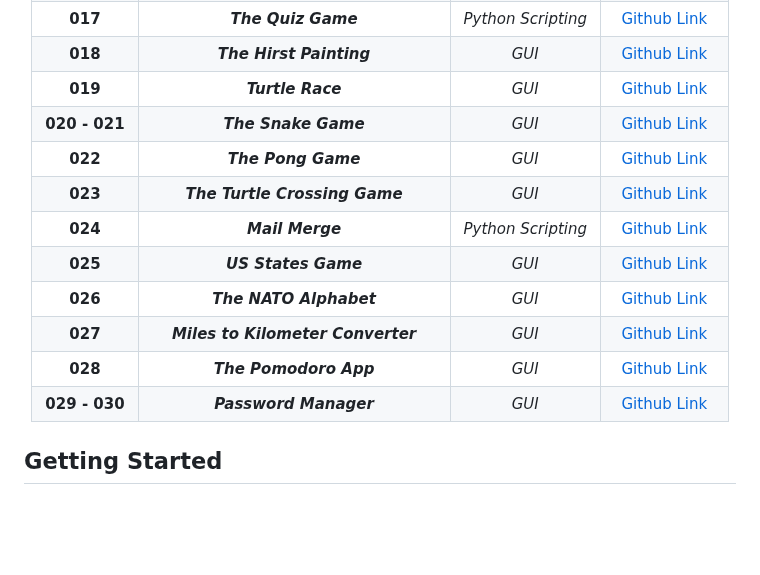
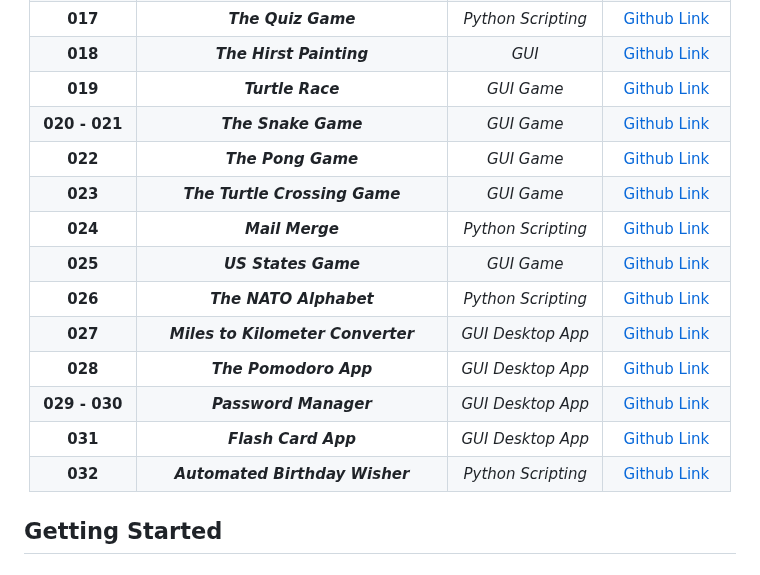
Before and after one commit to grandeurkoe/100-days-of-code, a Markdown page: README.md, the part around the change. Drawn GitHub-style; blank space fills up the shorter version.

```diff
--- a/README.md
+++ b/README.md
@@ -25,17 +25,18 @@ Each project has been built from scratch with mininum to no assistance.<br/><br/
 |**016**| ***The Coffee Machine(OOP Version)***| _Python Scripting_| [Github Link](day-016-object-oriented-programming/the-coffee-machine-oop-version)|
 |**017**| ***The Quiz Game***| _Python Scripting_| [Github Link](day-017-the-quiz-game-project-and-the-benefits-of-oop/the-quiz-game)|
 |**018**| ***The Hirst Painting***| _GUI_| [Github Link](day-018-turtle-and-the-gui/the-hirst-painting-project)|
-|**019**| ***Turtle Race***| _GUI_| [Github Link](day-019-etch-a-sketch-and-the-turtle-race/turtle-race)|
-|**020 - 021**| ***The Snake Game***| _GUI_| [Github Link](day-020-and-021-build-the-snake-game/the-snake-game)|
-|**022**| ***The Pong Game***| _GUI_| [Github Link](day-022-build-pong/the-pong-game)|
-|**023**| ***The Turtle Crossing Game***| _GUI_| [Github Link](day-023-the-turtle-crossing-capstone-project/the-turtle-crossing-game)|
+|**019**| ***Turtle Race***| _GUI Game_| [Github Link](day-019-etch-a-sketch-and-the-turtle-race/turtle-race)|
+|**020 - 021**| ***The Snake Game***| _GUI Game_| [Github Link](day-020-and-021-build-the-snake-game/the-snake-game)|
+|**022**| ***The Pong Game***| _GUI Game_| [Github Link](day-022-build-pong/the-pong-game)|
+|**023**| ***The Turtle Crossing Game***| _GUI Game_| [Github Link](day-023-the-turtle-crossing-capstone-project/the-turtle-crossing-game)|
 |**024**| ***Mail Merge***| _Python Scripting_| [Github Link](day-024-files-directories-and-paths/mail-merge-project)|
-|**025**| ***US States Game***| _GUI_| [Github Link](day-025-working-with-csv-data-and-the-pandas-library/us-states-game)|
-|**026**| ***The NATO Alphabet***| _GUI_| [Github Link](day-026-list-comprehension-and-the-nato-alphabet/the-nato-alphabet-project)|
-|**027**| ***Miles to Kilometer Converter***| _GUI_| [Github Link](day-027-tkinter-unlimited-arguments-and-gui/miles-to-km-converter-project)|
-|**028**| ***The Pomodoro App***| _GUI_| [Github Link](day-028-the-pomodoro-gui-application/the-pomodoro-app)|
-|**029 - 030**| ***Password Manager***| _GUI_| [Github Link](day-029-password-manager-gui-app-with-tkinter/password-manager-gui-app)|
-
+|**025**| ***US States Game***| _GUI Game_| [Github Link](day-025-working-with-csv-data-and-the-pandas-library/us-states-game)|
+|**026**| ***The NATO Alphabet***| _Python Scripting_| [Github Link](day-026-list-comprehension-and-the-nato-alphabet/the-nato-alphabet-project)|
+|**027**| ***Miles to Kilometer Converter***| _GUI Desktop App_| [Github Link](day-027-tkinter-unlimited-arguments-and-gui/miles-to-km-converter-project)|
+|**028**| ***The Pomodoro App***| _GUI Desktop App_| [Github Link](day-028-the-pomodoro-gui-application/the-pomodoro-app)|
+|**029 - 030**| ***Password Manager***| _GUI Desktop App_| [Github Link](day-029-password-manager-gui-app-with-tkinter/password-manager-gui-app)|
+|**031**| ***Flash Card App***| _GUI Desktop App_| [Github Link](day-031-flash-card-app-capstone-project/flash-card-app-capstone-project)|
+|**032**| ***Automated Birthday Wisher***| _Python Scripting_| [Github Link](day-032-send-email-and-manage-dates/automated-birthday-wisher)|
 
 </div>
 
```
